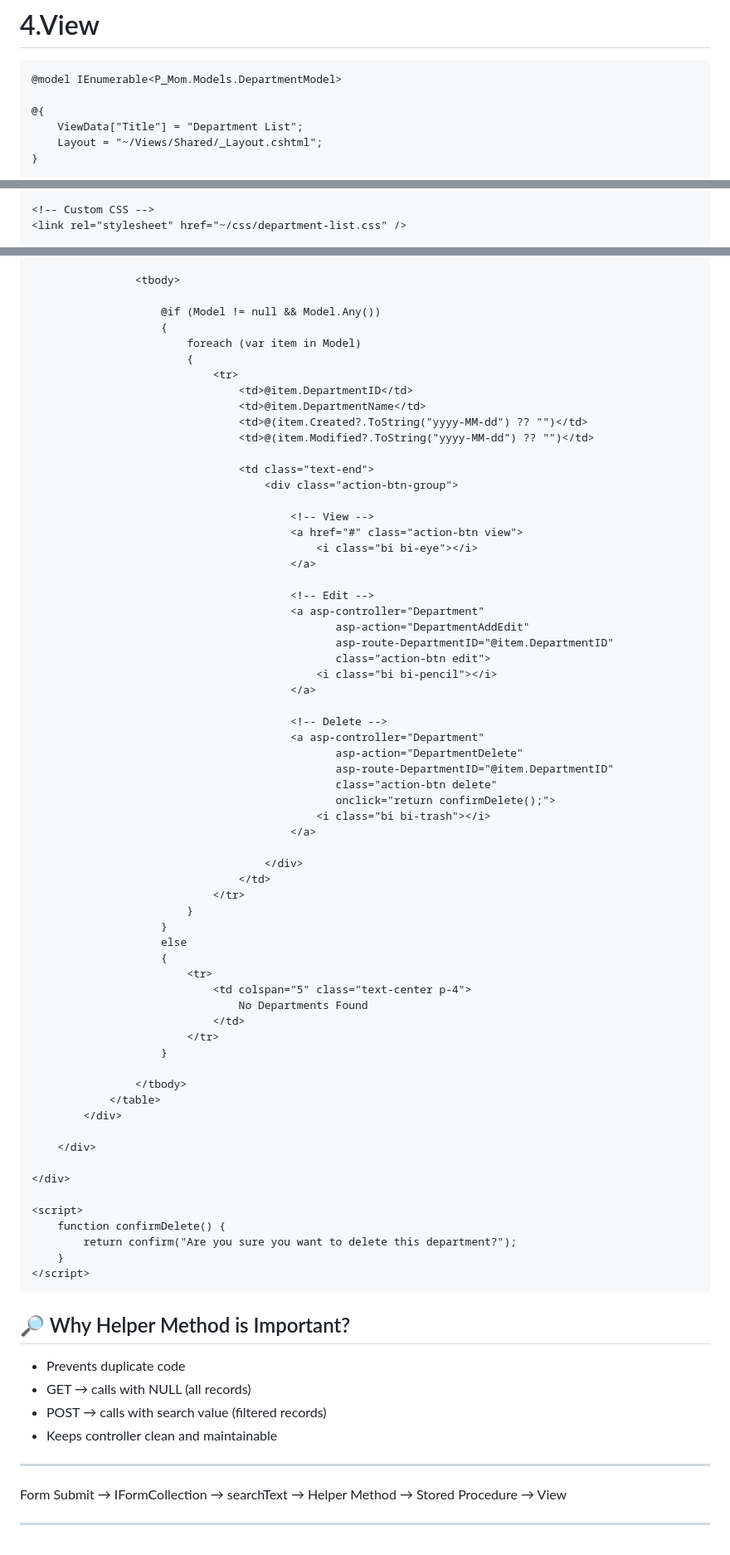
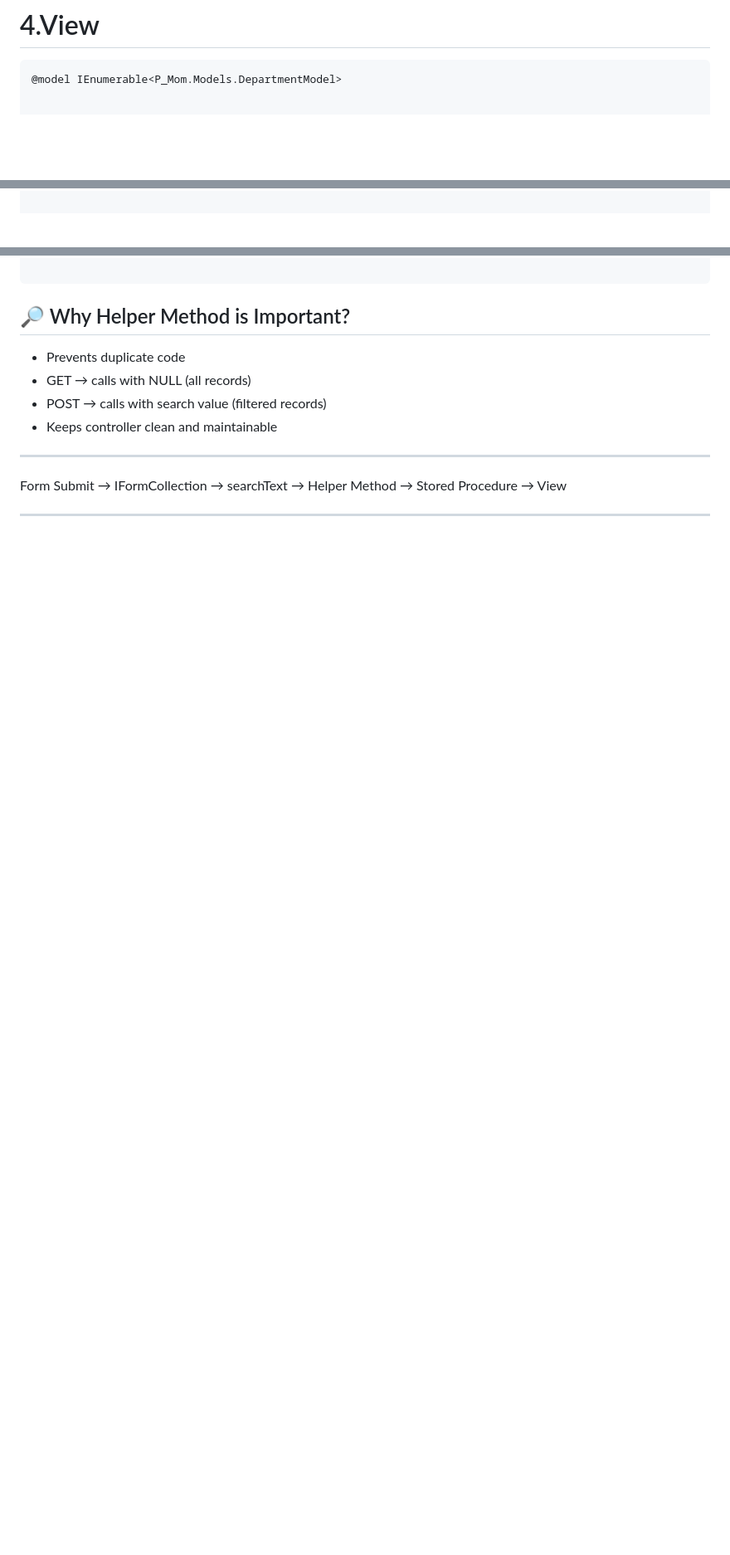
Before and after one commit to NimavatMansi-19/darshan-university-sem6, a Markdown page: TA_ASP.NET/Search.md, 3 parts joined by grey strips. Shown at 83% size. Drawn GitHub-style; blank space fills up the shorter version.

Commit message:
Remove Department List view and related elements
Removed the Department List view and related HTML elements, keeping only the search form and helper method explanation.

````diff
--- a/TA_ASP.NET/Search.md
+++ b/TA_ASP.NET/Search.md
@@ -133,8 +133,4 @@ private List<Department> GetDepartments(string searchText)
 ```
 @model IEnumerable<P_Mom.Models.DepartmentModel>
 
-@{
-    ViewData["Title"] = "Department List";
-    Layout = "~/Views/Shared/_Layout.cshtml";
-}
 
@@ -144,4 +137,2 @@ private List<Department> GetDepartments(string searchText)
 
-<!-- Custom CSS -->
-<link rel="stylesheet" href="~/css/department-list.css" />
 
@@ -210,68 +168,4 @@ private List<Department> GetDepartments(string searchText)
 
-                <tbody>
-
-                    @if (Model != null && Model.Any())
-                    {
-                        foreach (var item in Model)
-                        {
-                            <tr>
-                                <td>@item.DepartmentID</td>
-                                <td>@item.DepartmentName</td>
-                                <td>@(item.Created?.ToString("yyyy-MM-dd") ?? "")</td>
-                                <td>@(item.Modified?.ToString("yyyy-MM-dd") ?? "")</td>
-
-                                <td class="text-end">
-                                    <div class="action-btn-group">
-
-                                        <!-- View -->
-                                        <a href="#" class="action-btn view">
-                                            <i class="bi bi-eye"></i>
-                                        </a>
-
-                                        <!-- Edit -->
-                                        <a asp-controller="Department"
-                                               asp-action="DepartmentAddEdit"
-                                               asp-route-DepartmentID="@item.DepartmentID"
-                                               class="action-btn edit">
-                                            <i class="bi bi-pencil"></i>
-                                        </a>
-
-                                        <!-- Delete -->
-                                        <a asp-controller="Department"
-                                               asp-action="DepartmentDelete"
-                                               asp-route-DepartmentID="@item.DepartmentID"
-                                               class="action-btn delete"
-                                               onclick="return confirmDelete();">
-                                            <i class="bi bi-trash"></i>
-                                        </a>
-
-                                    </div>
-                                </td>
-                            </tr>
-                        }
-                    }
-                    else
-                    {
-                        <tr>
-                            <td colspan="5" class="text-center p-4">
-                                No Departments Found
-                            </td>
-                        </tr>
-                    }
-
-                </tbody>
-            </table>
-        </div>
-
-    </div>
-
-</div>
-
-<script>
-    function confirmDelete() {
-        return confirm("Are you sure you want to delete this department?");
-    }
-</script>
 ```
 ## 🔎 Why Helper Method is Important?
 
````
Also changed, not shown: other parts of TA_ASP.NET/Search.md (+0 -36 lines).
